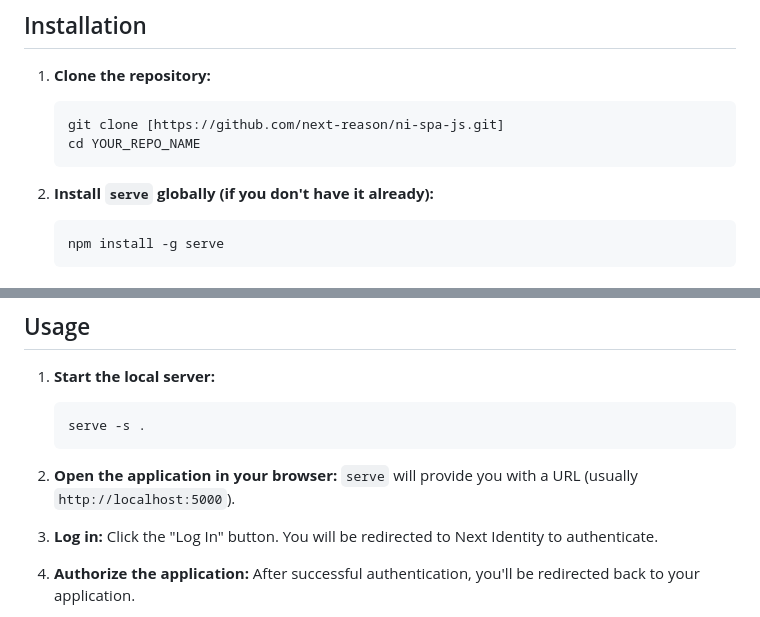
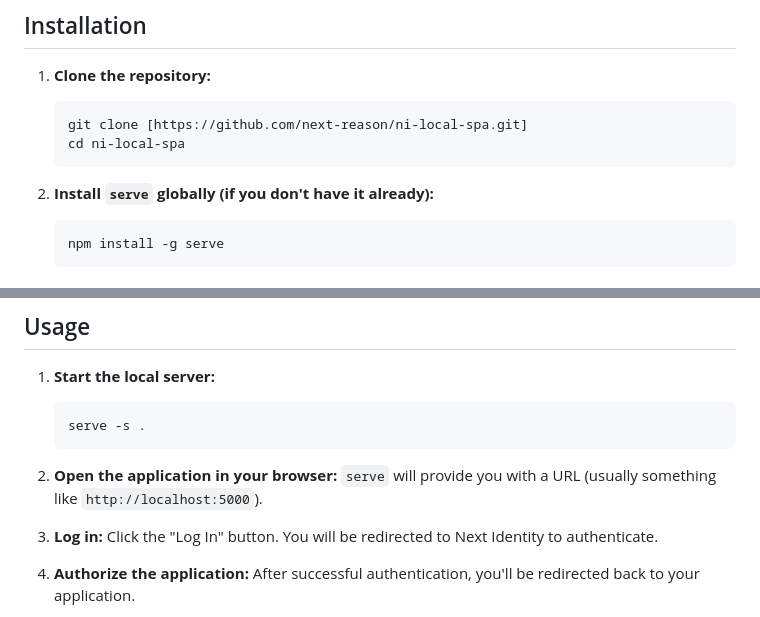
Before and after one commit to next-reason/ni-login-spa, a Markdown page: README.md, 2 parts joined by grey strips. Rendered like a GitHub page.

Commit message:
Improved instructions

````diff
--- a/README.md
+++ b/README.md
@@ -17,11 +17,11 @@ This repository contains a simple Single Page Application (SPA) example demonstr
 1.  **Clone the repository:**
 
     ```bash
-    git clone [https://github.com/next-reason/ni-spa-js.git]
-    cd YOUR_REPO_NAME
+    git clone [https://github.com/next-reason/ni-local-spa.git]
+    cd ni-local-spa
     ```
 
-2.  **Install `serve` globally (if you don't have it already):**
+1.  **Install `serve` globally (if you don't have it already):**
 
     ```bash
     npm install -g serve
@@ -53,7 +53,7 @@ This repository contains a simple Single Page Application (SPA) example demonstr
     serve -s .
     ```
 
-2.  **Open the application in your browser:**  `serve` will provide you with a URL (usually `http://localhost:5000`).
+2.  **Open the application in your browser:**  `serve` will provide you with a URL (usually something like `http://localhost:5000`).
 
 3.  **Log in:** Click the "Log In" button. You will be redirected to Next Identity to authenticate.
 
````
